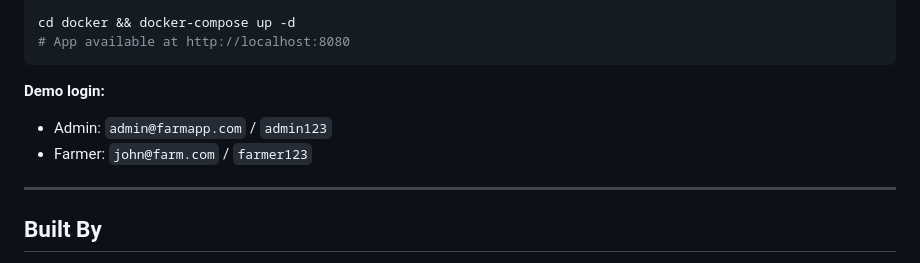
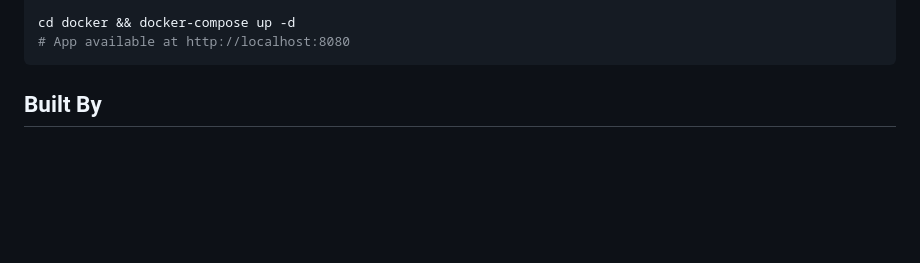
Before and after one commit to navin-sreethar/Full-Stack-Farm-Management-App, a Markdown page: README.md, the part around the change. GitHub-like rendering; blank space fills up the shorter version.

````diff
--- a/README.md
+++ b/README.md
@@ -131,11 +131,6 @@ cd docker && docker-compose up -d
 # App available at http://localhost:8080
 ```
 
-**Demo login:**
-- Admin: `admin@farmapp.com` / `admin123`
-- Farmer: `john@farm.com` / `farmer123`
-
----
 
 ## Built By
 
````
